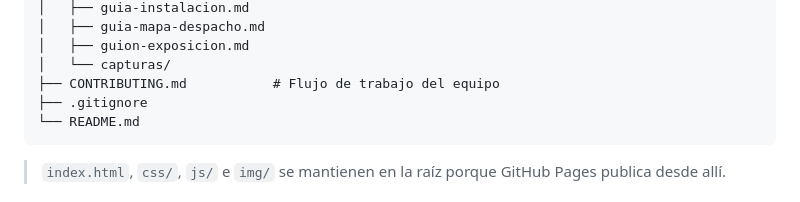
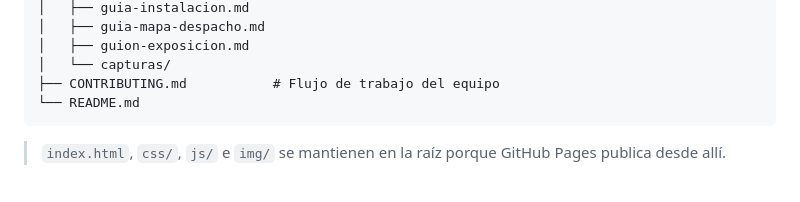
Before and after one commit to aritozs673-maker/Sistema-web-de-robos-vecinales, a Markdown page: README.md, the part around the change. GitHub-like rendering.

Commit message:
Remove .gitignore from README structure
Removed .gitignore from the project structure section.

````diff
--- a/README.md
+++ b/README.md
@@ -64,7 +64,6 @@ Sistema-web-de-robos-vecinales/
 │   ├── guion-exposicion.md
 │   └── capturas/
 ├── CONTRIBUTING.md           # Flujo de trabajo del equipo
-├── .gitignore
 └── README.md
 ```
 > `index.html`, `css/`, `js/` e `img/` se mantienen en la raíz porque GitHub Pages publica desde allí.
````
